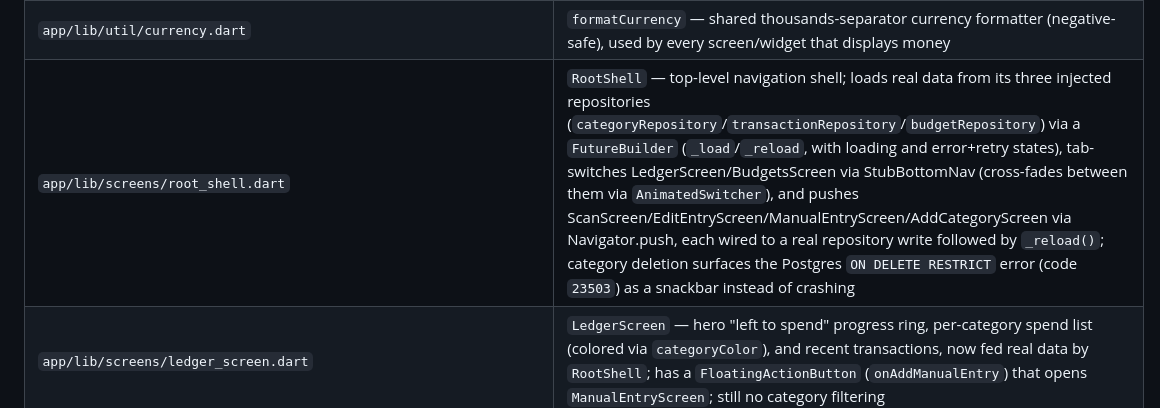
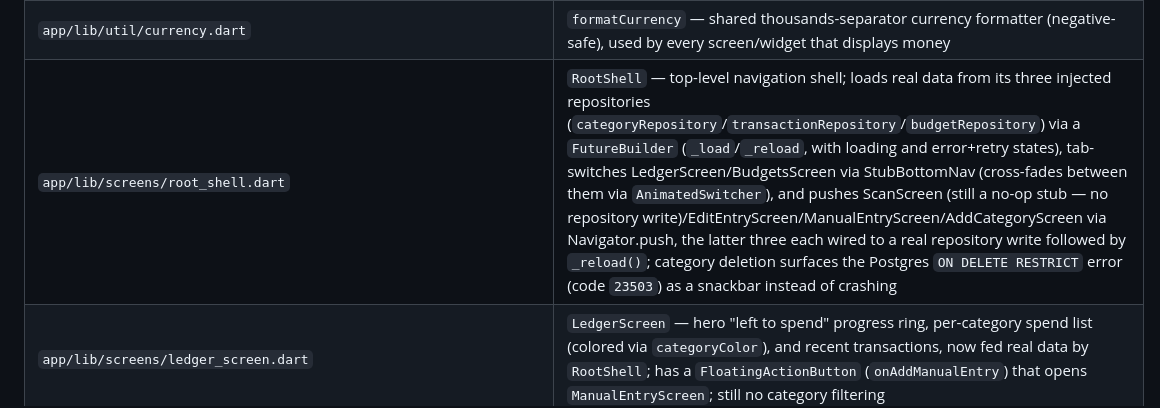
Before and after one commit to john-casildo/Stub, a Markdown page: CLAUDE.md, the part around the change. GitHub-like rendering.

Commit message:
docs: fix CLAUDE.md overstating ScanScreen's wiring in root_shell.dart's file map row
Review caught it correctly claiming ScanScreen (like EditEntry/Manual
Entry/AddCategory) is 'wired to a real repository write followed by
_reload()' — false. _openScan's onAddToLedger just pops; no repository
call. Contradicted the same document's own Status/Open-items sections a
few lines later, which correctly note ScanScreen is still a stub.

```diff
--- a/CLAUDE.md
+++ b/CLAUDE.md
@@ -45,7 +45,7 @@ it.
 | `app/lib/widgets/stub_pressable.dart` | `StubPressable` — press feedback (scale+fade) wrapper for tappable widgets, with an optional 44x44 minimum tap-target guarantee; used instead of `InkWell` since most tappable surfaces here have an opaque gradient/solid fill that would hide a Material ripple |
 | `app/lib/widgets/stub_period_picker.dart` | `StubPeriodPicker` — weekly/monthly/yearly/custom period selector (built from `StubChip` + `StubFieldRow`); shows start/end date fields (via `showDatePicker`) only when Custom is selected |
 | `app/lib/util/currency.dart` | `formatCurrency` — shared thousands-separator currency formatter (negative-safe), used by every screen/widget that displays money |
-| `app/lib/screens/root_shell.dart` | `RootShell` — top-level navigation shell; loads real data from its three injected repositories (`categoryRepository`/`transactionRepository`/`budgetRepository`) via a `FutureBuilder` (`_load`/`_reload`, with loading and error+retry states), tab-switches LedgerScreen/BudgetsScreen via StubBottomNav (cross-fades between them via `AnimatedSwitcher`), and pushes ScanScreen/EditEntryScreen/ManualEntryScreen/AddCategoryScreen via Navigator.push, each wired to a real repository write followed by `_reload()`; category deletion surfaces the Postgres `ON DELETE RESTRICT` error (code `23503`) as a snackbar instead of crashing |
+| `app/lib/screens/root_shell.dart` | `RootShell` — top-level navigation shell; loads real data from its three injected repositories (`categoryRepository`/`transactionRepository`/`budgetRepository`) via a `FutureBuilder` (`_load`/`_reload`, with loading and error+retry states), tab-switches LedgerScreen/BudgetsScreen via StubBottomNav (cross-fades between them via `AnimatedSwitcher`), and pushes ScanScreen (still a no-op stub — no repository write)/EditEntryScreen/ManualEntryScreen/AddCategoryScreen via Navigator.push, the latter three each wired to a real repository write followed by `_reload()`; category deletion surfaces the Postgres `ON DELETE RESTRICT` error (code `23503`) as a snackbar instead of crashing |
 | `app/lib/screens/ledger_screen.dart` | `LedgerScreen` — hero "left to spend" progress ring, per-category spend list (colored via `categoryColor`), and recent transactions, now fed real data by `RootShell`; has a `FloatingActionButton` (`onAddManualEntry`) that opens `ManualEntryScreen`; still no category filtering |
 | `app/lib/screens/scan_screen.dart` | `ScanScreen` — presentational confirm-card screen; no camera/OCR/parsing wired (deferred — see OCR/parsing spike section) |
 | `app/lib/screens/edit_entry_screen.dart` | `EditEntryScreen` — correct/review transaction details (merchant, amount, category); saves/deletes via `TransactionRepository` through `RootShell`; no camera/re-capture feature |
```
